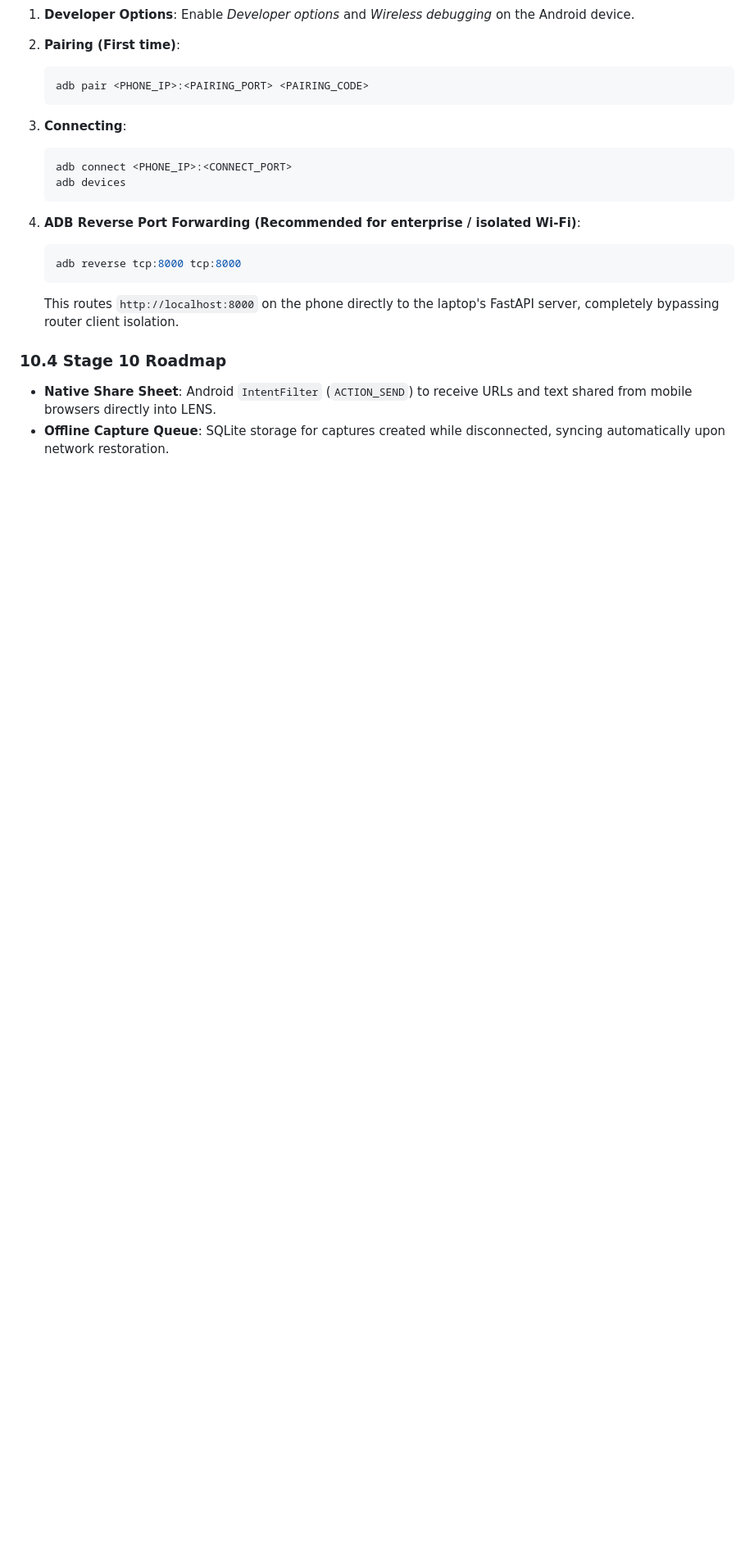
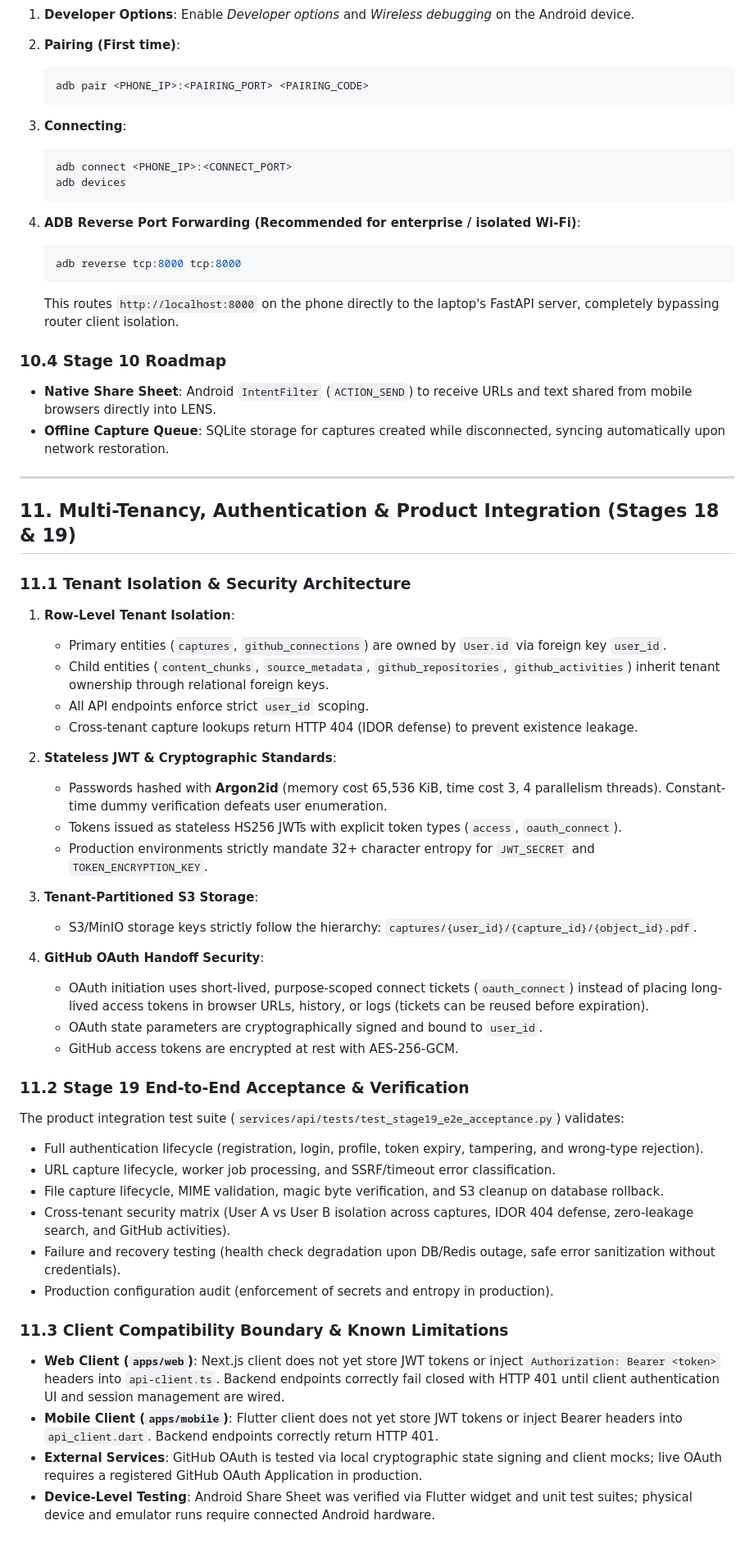
Before and after one commit to hardikkaurani/Lens, a Markdown page: docs/architecture.md, the part around one of its changes. Shown at 82% size. GitHub-like rendering; blank space fills up the shorter version.

Commit message:
docs: document stage 18 multi-tenancy and stage 19 acceptance architecture

```diff
--- a/docs/architecture.md
+++ b/docs/architecture.md
@@ -589,3 +589,45 @@ flowchart TD
 
 * **Native Share Sheet**: Android `IntentFilter` (`ACTION_SEND`) to receive URLs and text shared from mobile browsers directly into LENS.
 * **Offline Capture Queue**: SQLite storage for captures created while disconnected, syncing automatically upon network restoration.
+
+---
+
+## 11. Multi-Tenancy, Authentication & Product Integration (Stages 18 & 19)
+
+### 11.1 Tenant Isolation & Security Architecture
+
+1. **Row-Level Tenant Isolation**:
+   - Primary entities (`captures`, `github_connections`) are owned by `User.id` via foreign key `user_id`.
+   - Child entities (`content_chunks`, `source_metadata`, `github_repositories`, `github_activities`) inherit tenant ownership through relational foreign keys.
+   - All API endpoints enforce strict `user_id` scoping.
+   - Cross-tenant capture lookups return HTTP 404 (IDOR defense) to prevent existence leakage.
+
+2. **Stateless JWT & Cryptographic Standards**:
+   - Passwords hashed with **Argon2id** (memory cost 65,536 KiB, time cost 3, 4 parallelism threads). Constant-time dummy verification defeats user enumeration.
+   - Tokens issued as stateless HS256 JWTs with explicit token types (`access`, `oauth_connect`).
+   - Production environments strictly mandate 32+ character entropy for `JWT_SECRET` and `TOKEN_ENCRYPTION_KEY`.
+
+3. **Tenant-Partitioned S3 Storage**:
+   - S3/MinIO storage keys strictly follow the hierarchy: `captures/{user_id}/{capture_id}/{object_id}.pdf`.
+
+4. **GitHub OAuth Handoff Security**:
+   - OAuth initiation uses short-lived, purpose-scoped connect tickets (`oauth_connect`) instead of placing long-lived access tokens in browser URLs, history, or logs (tickets can be reused before expiration).
+   - OAuth state parameters are cryptographically signed and bound to `user_id`.
+   - GitHub access tokens are encrypted at rest with AES-256-GCM.
+
+### 11.2 Stage 19 End-to-End Acceptance & Verification
+
+The product integration test suite (`services/api/tests/test_stage19_e2e_acceptance.py`) validates:
+- Full authentication lifecycle (registration, login, profile, token expiry, tampering, and wrong-type rejection).
+- URL capture lifecycle, worker job processing, and SSRF/timeout error classification.
+- File capture lifecycle, MIME validation, magic byte verification, and S3 cleanup on database rollback.
+- Cross-tenant security matrix (User A vs User B isolation across captures, IDOR 404 defense, zero-leakage search, and GitHub activities).
+- Failure and recovery testing (health check degradation upon DB/Redis outage, safe error sanitization without credentials).
+- Production configuration audit (enforcement of secrets and entropy in production).
+
+### 11.3 Client Compatibility Boundary & Known Limitations
+
+- **Web Client (`apps/web`)**: Next.js client does not yet store JWT tokens or inject `Authorization: Bearer <token>` headers into `api-client.ts`. Backend endpoints correctly fail closed with HTTP 401 until client authentication UI and session management are wired.
+- **Mobile Client (`apps/mobile`)**: Flutter client does not yet store JWT tokens or inject Bearer headers into `api_client.dart`. Backend endpoints correctly return HTTP 401.
+- **External Services**: GitHub OAuth is tested via local cryptographic state signing and client mocks; live OAuth requires a registered GitHub OAuth Application in production.
+- **Device-Level Testing**: Android Share Sheet was verified via Flutter widget and unit test suites; physical device and emulator runs require connected Android hardware.
```
Also changed, not shown: other parts of docs/architecture.md (+2 -2 lines).
